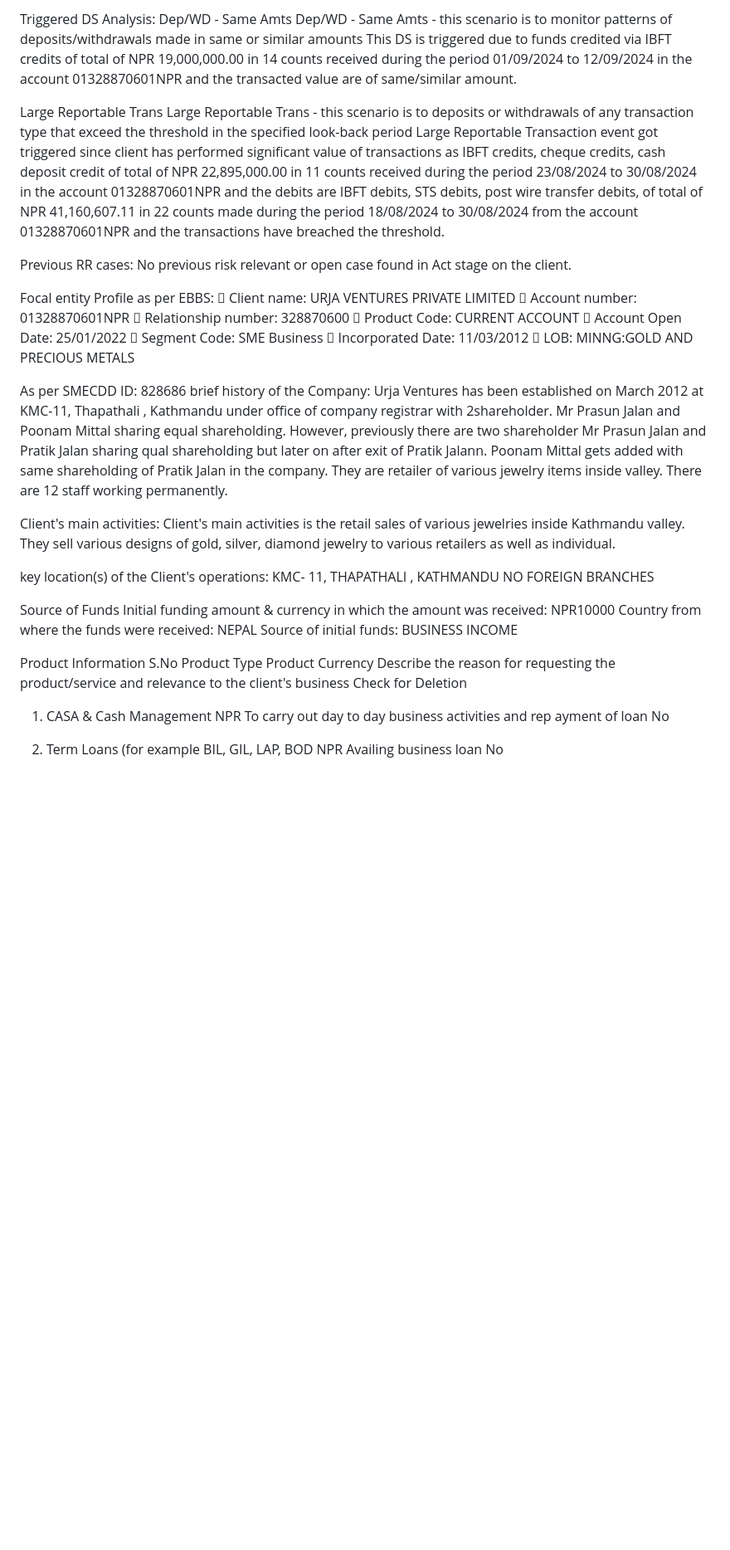
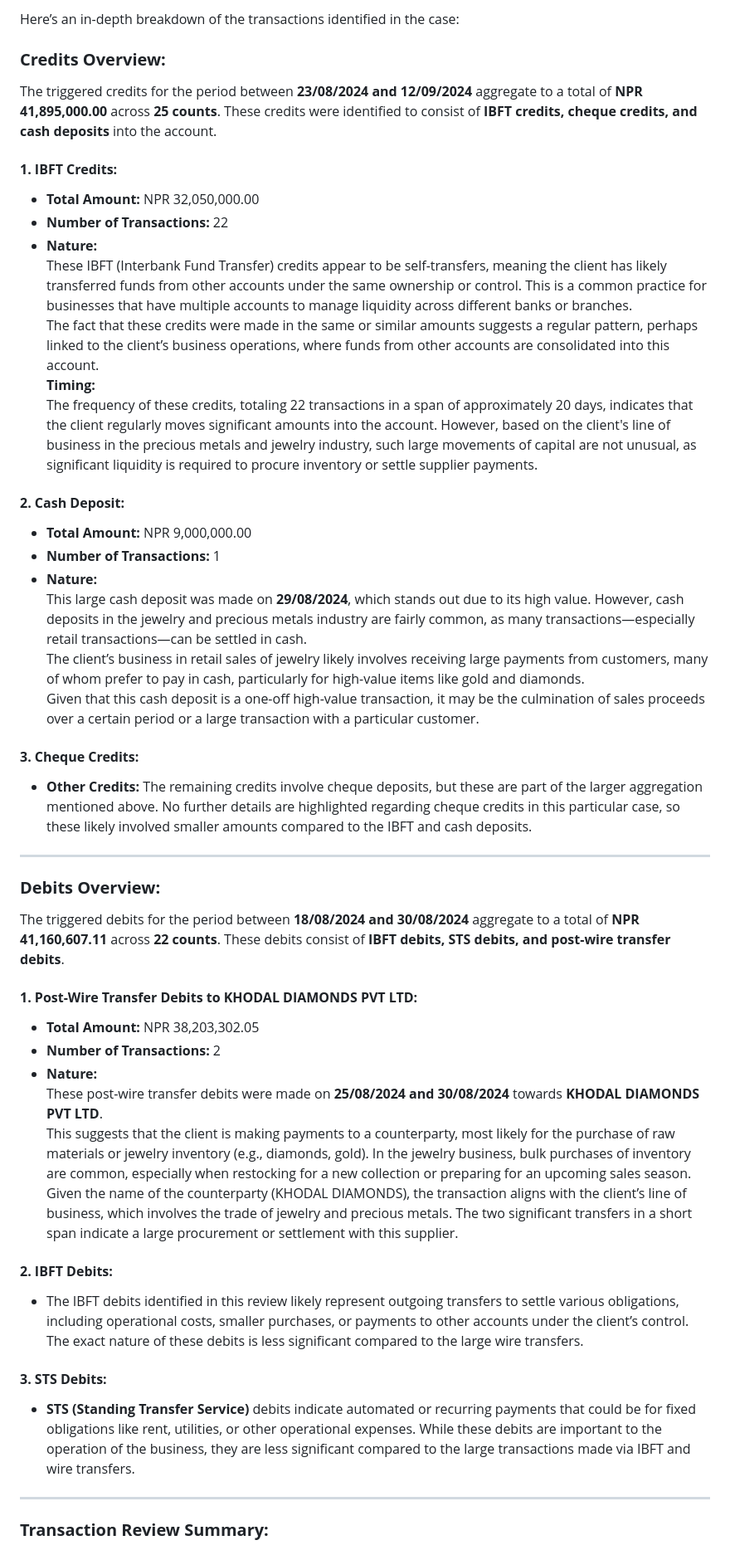
Before and after one commit to premkhumar/FirstProject, a Markdown page: README.md, the part around one of its changes. Shown at 83% size. Drawn GitHub-style; blank space fills up the shorter version.

```diff
--- a/README.md
+++ b/README.md
@@ -1,46 +1,48 @@
-Triggered DS Analysis:
-Dep/WD - Same Amts
-Dep/WD - Same Amts - this scenario is to monitor patterns of deposits/withdrawals made in same or similar amounts
-This DS is triggered due to funds credited via IBFT credits of total of NPR 19,000,000.00 in 14 counts received during the period 01/09/2024 to 12/09/2024 in the account 01328870601NPR and the transacted value are of same/similar amount.
+Here’s an in-depth breakdown of the transactions identified in the case:
 
-Large Reportable Trans
-Large Reportable Trans - this scenario is to deposits or withdrawals of any transaction type that exceed the threshold in the specified look-back period
-Large Reportable Transaction event got triggered since client has performed significant value of transactions as IBFT credits, cheque credits, cash deposit credit of total of NPR 22,895,000.00 in 11 counts received during the period 23/08/2024 to 30/08/2024 in the account 01328870601NPR and the debits are IBFT debits, STS debits, post wire transfer debits, of total of NPR 41,160,607.11 in 22 counts made during the period 18/08/2024 to 30/08/2024 from the account 01328870601NPR and the transactions have breached the threshold.
+### **Credits Overview:**
+The triggered credits for the period between **23/08/2024 and 12/09/2024** aggregate to a total of **NPR 41,895,000.00** across **25 counts**. These credits were identified to consist of **IBFT credits, cheque credits, and cash deposits** into the account.
 
-Previous RR cases:
-No previous risk relevant or open case found in Act stage on the client.
+#### **1. IBFT Credits:**
+- **Total Amount:** NPR 32,050,000.00
+- **Number of Transactions:** 22
+- **Nature:**
+  These IBFT (Interbank Fund Transfer) credits appear to be self-transfers, meaning the client has likely transferred funds from other accounts under the same ownership or control. This is a common practice for businesses that have multiple accounts to manage liquidity across different banks or branches.
+  The fact that these credits were made in the same or similar amounts suggests a regular pattern, perhaps linked to the client’s business operations, where funds from other accounts are consolidated into this account.
+  **Timing:**
+  The frequency of these credits, totaling 22 transactions in a span of approximately 20 days, indicates that the client regularly moves significant amounts into the account. However, based on the client's line of business in the precious metals and jewelry industry, such large movements of capital are not unusual, as significant liquidity is required to procure inventory or settle supplier payments.
 
-Focal entity Profile as per EBBS:
-	Client name: URJA VENTURES PRIVATE LIMITED
-	Account number: 01328870601NPR
-	Relationship number: 328870600
-	Product Code:  CURRENT ACCOUNT
-	Account Open Date:  25/01/2022
-	Segment Code: SME Business
-	Incorporated Date: 11/03/2012
-	LOB: MINNG:GOLD AND PRECIOUS METALS
+#### **2. Cash Deposit:**
+- **Total Amount:** NPR 9,000,000.00
+- **Number of Transactions:** 1
+- **Nature:**
+  This large cash deposit was made on **29/08/2024**, which stands out due to its high value. However, cash deposits in the jewelry and precious metals industry are fairly common, as many transactions—especially retail transactions—can be settled in cash.
+  The client’s business in retail sales of jewelry likely involves receiving large payments from customers, many of whom prefer to pay in cash, particularly for high-value items like gold and diamonds.
+  Given that this cash deposit is a one-off high-value transaction, it may be the culmination of sales proceeds over a certain period or a large transaction with a particular customer.
 
+#### **3. Cheque Credits:**
+- **Other Credits:** The remaining credits involve cheque deposits, but these are part of the larger aggregation mentioned above. No further details are highlighted regarding cheque credits in this particular case, so these likely involved smaller amounts compared to the IBFT and cash deposits.
 
-As per SMECDD ID: 828686
-brief history of the Company:
-Urja Ventures has been established on March 2012 at KMC-11, Thapathali , Kathmandu under office of company registrar with 2shareholder. Mr Prasun Jalan and Poonam Mittal sharing equal shareholding. However, previously there are two shareholder Mr Prasun Jalan and Pratik Jalan sharing qual shareholding but later on after exit of Pratik Jalann. Poonam Mittal gets added with same shareholding of Pratik Jalan in the company. They are retailer of various jewelry items inside valley. There are 12 staff working permanently.
+---
 
-Client's main activities:
-Client's main activities is the retail sales of various jewelries inside Kathmandu valley. They sell various designs of gold, silver, diamond jewelry to various retailers as well as individual.
+### **Debits Overview:**
+The triggered debits for the period between **18/08/2024 and 30/08/2024** aggregate to a total of **NPR 41,160,607.11** across **22 counts**. These debits consist of **IBFT debits, STS debits, and post-wire transfer debits**.
 
-key location(s) of the Client's operations:
-KMC- 11, THAPATHALI , KATHMANDU NO FOREIGN BRANCHES
+#### **1. Post-Wire Transfer Debits to KHODAL DIAMONDS PVT LTD:**
+- **Total Amount:** NPR 38,203,302.05
+- **Number of Transactions:** 2
+- **Nature:**
+  These post-wire transfer debits were made on **25/08/2024 and 30/08/2024** towards **KHODAL DIAMONDS PVT LTD**.
+  This suggests that the client is making payments to a counterparty, most likely for the purchase of raw materials or jewelry inventory (e.g., diamonds, gold). In the jewelry business, bulk purchases of inventory are common, especially when restocking for a new collection or preparing for an upcoming sales season.
+  Given the name of the counterparty (KHODAL DIAMONDS), the transaction aligns with the client’s line of business, which involves the trade of jewelry and precious metals. The two significant transfers in a short span indicate a large procurement or settlement with this supplier.
 
-Source of Funds
-Initial funding amount & currency in which the amount was received:      NPR10000
-Country from where the funds were received:      NEPAL
-Source of initial funds:      BUSINESS INCOME
+#### **2. IBFT Debits:**
+- The IBFT debits identified in this review likely represent outgoing transfers to settle various obligations, including operational costs, smaller purchases, or payments to other accounts under the client’s control. The exact nature of these debits is less significant compared to the large wire transfers.
 
-Product Information
-S.No	Product Type	Product Currency	Describe the reason for requesting the product/service and relevance to the client's business	Check for Deletion
-1.	CASA & Cash Management	NPR	To carry out day to day business activities and rep
-ayment of loan	No
+#### **3. STS Debits:**
+- **STS (Standing Transfer Service)** debits indicate automated or recurring payments that could be for fixed obligations like rent, utilities, or other operational expenses. While these debits are important to the operation of the business, they are less significant compared to the large transactions made via IBFT and wire transfers.
 
-2.	Term Loans (for example BIL, GIL, LAP, BOD	NPR	Availing business loan	No
+---
 
+### **Transaction Review Summary:**
 
```
Also changed, not shown: other parts of README.md (+12 -53 lines).
